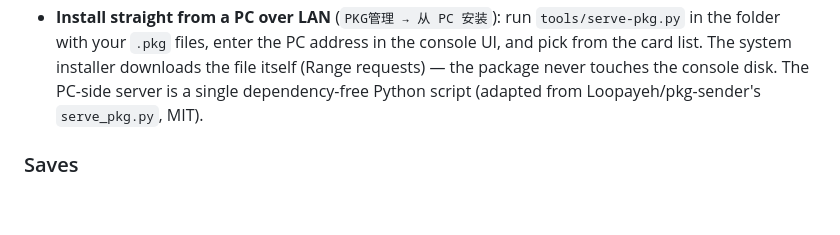
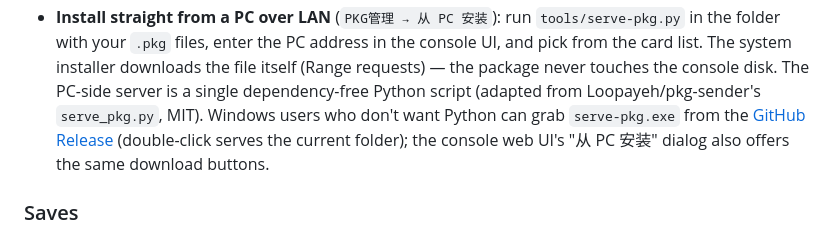
Before and after one commit to LisherSong/PS5-Mango, a Markdown page: README.en.md, the part around the change. GitHub-like rendering; blank space fills up the shorter version.

Commit message:
docs: 文档说明从 PC 安装可下载 serve-pkg.exe（GitHub Release）
README 中英文补充：Windows 用户无需 Python 即可从 Release 取 serve-pkg.exe；
插件网页「从 PC 安装」弹窗底部已内置下载入口（指向 releases/latest/download/）。

```diff
--- a/README.en.md
+++ b/README.en.md
@@ -108,7 +108,11 @@ enqueued from any part — the engine normalises them to the first volume.
   address in the console UI, and pick from the card list. The system installer
   downloads the file itself (Range requests) — the package never touches the
   console disk. The PC-side server is a single dependency-free Python script
-  (adapted from Loopayeh/pkg-sender's `serve_pkg.py`, MIT).
+  (adapted from Loopayeh/pkg-sender's `serve_pkg.py`, MIT). Windows users who
+  don't want Python can grab `serve-pkg.exe` from the
+  [GitHub Release](https://github.com/LisherSong/PS5-Mango/releases/latest)
+  (double-click serves the current folder); the console web UI's "从 PC 安装"
+  dialog also offers the same download buttons.
 
 ### Saves
 
```
Also changed, not shown: README.md (+1 -1 lines).
